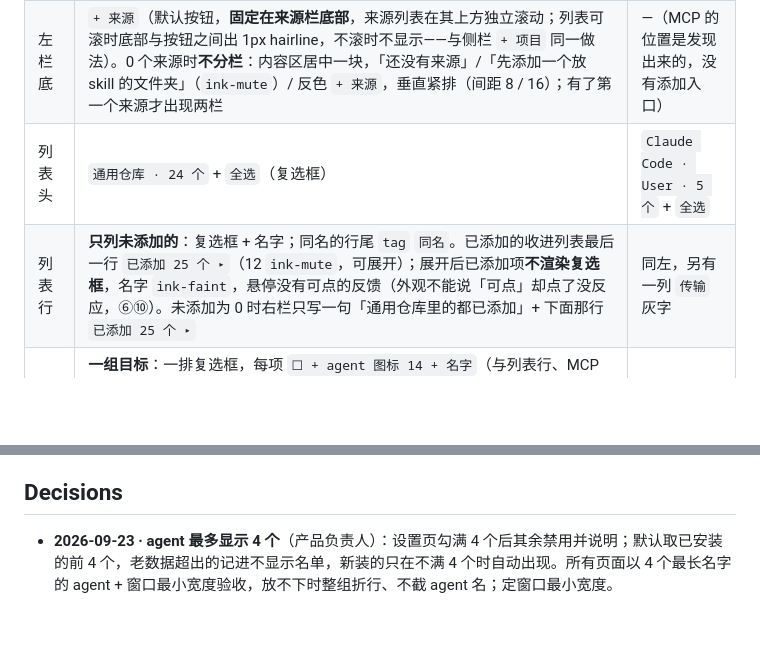
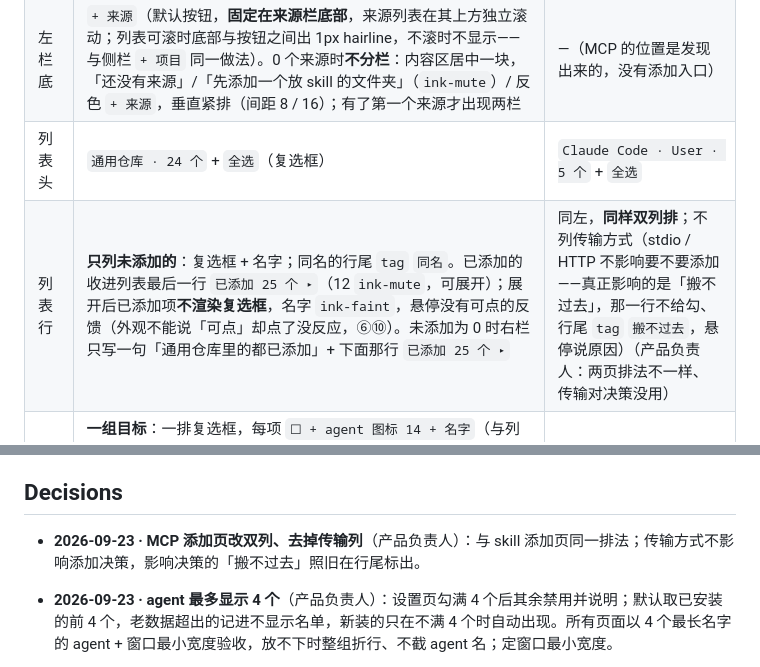
Before and after one commit to zhengjiaqiao/sophia, a Markdown page: docs/DESIGN.md, 2 parts joined by grey strips. Drawn GitHub-style; blank space fills up the shorter version.

Commit message:
docs(design): MCP 添加页与 skill 页同样双列，去掉传输列

```diff
--- a/docs/DESIGN.md
+++ b/docs/DESIGN.md
@@ -972,7 +972,7 @@ components:
 | 左栏一行 | 名字一行 + 范围第二行灰字（`全局` / `项目` / `外部`）+ 右端未添加数（为 0 时 `ink-faint`，排到列表后面）。**同名来源**（如三个 `WeiboAP · 外部`）第二行改写能区分它们的路径片段——只显示路径里不同的那一级（`外部 · agent_1776…`），提示框给完整路径 | 同左，名字是位置名 `Claude Code · User` |
 | 左栏底 | `+ 来源`（默认按钮，**固定在来源栏底部**，来源列表在其上方独立滚动；列表可滚时底部与按钮之间出 1px hairline，不滚时不显示——与侧栏 `+ 项目` 同一做法）。0 个来源时**不分栏**：内容区居中一块，「还没有来源」/「先添加一个放 skill 的文件夹」（`ink-mute`）/ 反色 `+ 来源`，垂直紧排（间距 8 / 16）；有了第一个来源才出现两栏 | —（MCP 的位置是发现出来的，没有添加入口） |
 | 列表头 | `通用仓库 · 24 个` + `全选`（复选框） | `Claude Code · User · 5 个` + `全选` |
-| 列表行 | **只列未添加的**：复选框 + 名字；同名的行尾 `tag` `同名`。已添加的收进列表最后一行 `已添加 25 个 ▸`（12 `ink-mute`，可展开）；展开后已添加项**不渲染复选框**，名字 `ink-faint`，悬停没有可点的反馈（外观不能说「可点」却点了没反应，⑥⑩）。未添加为 0 时右栏只写一句「通用仓库里的都已添加」+ 下面那行 `已添加 25 个 ▸` | 同左，另有一列 `传输` 灰字 |
+| 列表行 | **只列未添加的**：复选框 + 名字；同名的行尾 `tag` `同名`。已添加的收进列表最后一行 `已添加 25 个 ▸`（12 `ink-mute`，可展开）；展开后已添加项**不渲染复选框**，名字 `ink-faint`，悬停没有可点的反馈（外观不能说「可点」却点了没反应，⑥⑩）。未添加为 0 时右栏只写一句「通用仓库里的都已添加」+ 下面那行 `已添加 25 个 ▸` | 同左，**同样双列排**；不列传输方式（stdio / HTTP 不影响要不要添加——真正影响的是「搬不过去」，那一行不给勾、行尾 `tag` `搬不过去`，悬停说原因）（产品负责人：两页排法不一样、传输对决策没用） |
 | 底部块第一行 | **一组目标**：一排复选框，每项 `☐ + agent 图标 14 + 名字`（与列表行、MCP 添加页的位置复选框同一种勾选写法——曾用反色图标键，产品负责人真机「看起来不像按钮」，全黑的键也读不出是「选中」）…… 同一行末尾（间距 24，不加连接短横）`[紧凑开关] 此来源以后新出现的 skill 自动添加`（产品负责人定的措辞：说清范围是这个来源、说清动作是自动添加）…… 右端 `添加 N 个`（主动作，同高 32）。**不再有「只建链接，不动源文件」那句**（产品负责人：去掉）。规则目标 = 本次目标，不另画一排图标（两种样式会被读成两组独立设置）（图标 + 名字）…… 右端 `添加 6 个`（**主动作**） | `写进以下位置` + 位置复选框 …… `添加 2 个` |
 
 - **页面只有两段**：上面挑什么，底部块说加到哪。规则开关和目标在同一个块里——规则的目标就是上一行勾的那些。它是开关不是复选框：当场生效的常驻规则，不随 `添加 N 个` 提交。
@@ -1025,6 +1025,7 @@ components:
 
 ## Decisions
 
+- **2026-09-23 · MCP 添加页改双列、去掉传输列**（产品负责人）：与 skill 添加页同一排法；传输方式不影响添加决策，影响决策的「搬不过去」照旧在行尾标出。
 - **2026-09-23 · agent 最多显示 4 个**（产品负责人）：设置页勾满 4 个后其余禁用并说明；默认取已安装的前 4 个，老数据超出的记进不显示名单，新装的只在不满 4 个时自动出现。所有页面以 4 个最长名字的 agent + 窗口最小宽度验收，放不下时整组折行、不截 agent 名；定窗口最小宽度。
 - **2026-09-23 · 全选包含同名行**（产品负责人真机）：原先全选跳过同名行，单行能勾、全选勾不上被读成坏了。改为全选全部勾上，主动作写 `添加 N 个（替换 M 个）`，各同名行下照出后果。
 - **2026-09-23 · 添加页目标改复选框、规则改措辞、删「只建链接」**（产品负责人）：反色 agent 图标键不像按钮，改为与列表同一种复选框 + 图标 + 名字（与 MCP 添加页对称）；规则开关写「此来源以后新出现的 skill 自动添加」；去掉「只建链接，不动源文件」。同日：批量提示条浮在来源片上时加画布底、圆角和提示级阴影。
```
